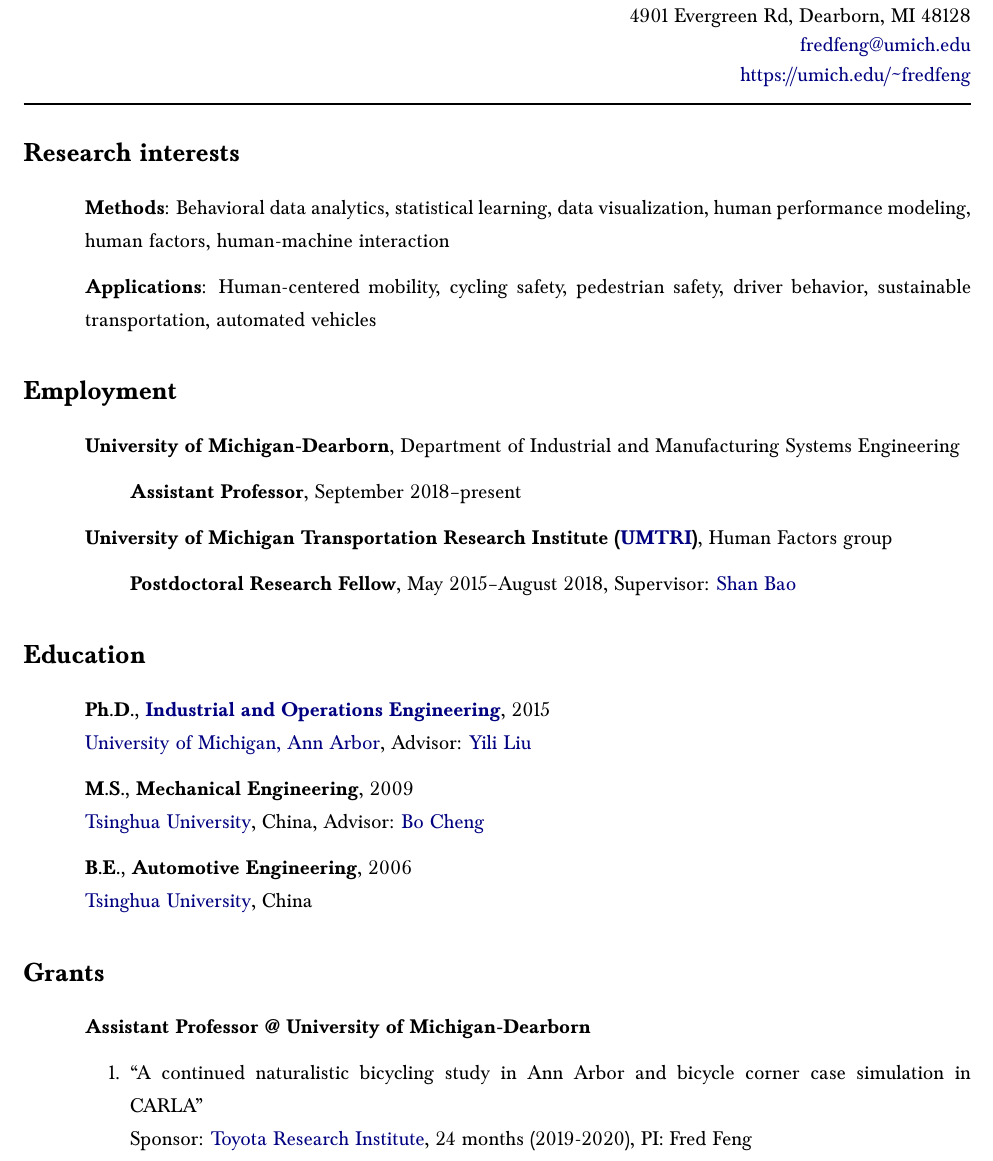
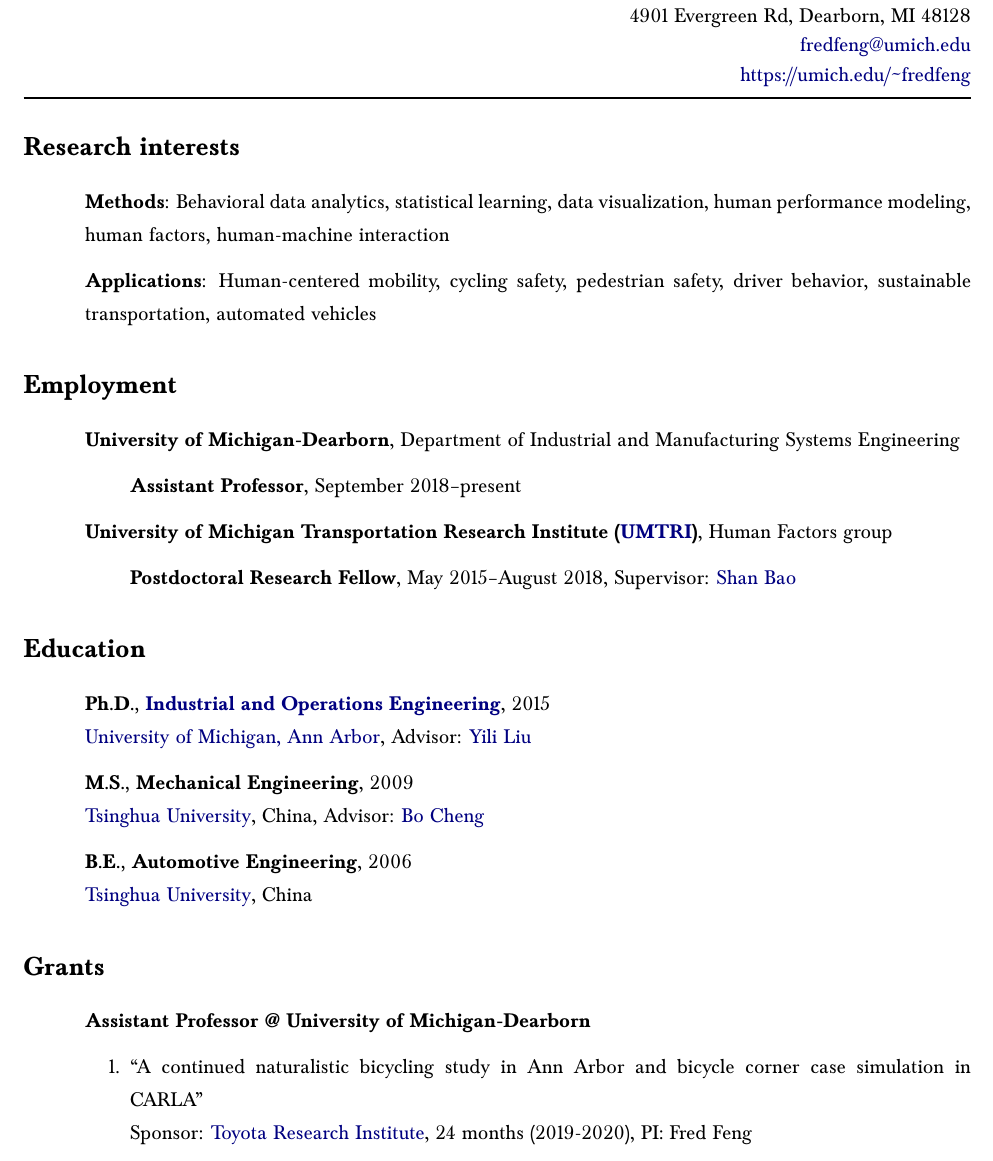
Before and after one commit to frfeng/cv, a LaTeX CV (cv_2pager.tex): part of page 1 of 2, cut so that both start at the same text. Compiled offline with pdfLaTeX.

Commit message:
minor style change to short CV

```diff
--- a/cv_2pager.tex
+++ b/cv_2pager.tex
@@ -69,8 +69,6 @@
 {\fontfamily{phv}\selectfont\Huge\textbf{Fred Feng}}  % name
 
 \hfill\break
-\hfill\break
-\hfill\break
 
 \begin{flushright}
 {\setstretch{1.15}
```
Also changed, not shown: cv_2pager.tex (2 more changed lines).
